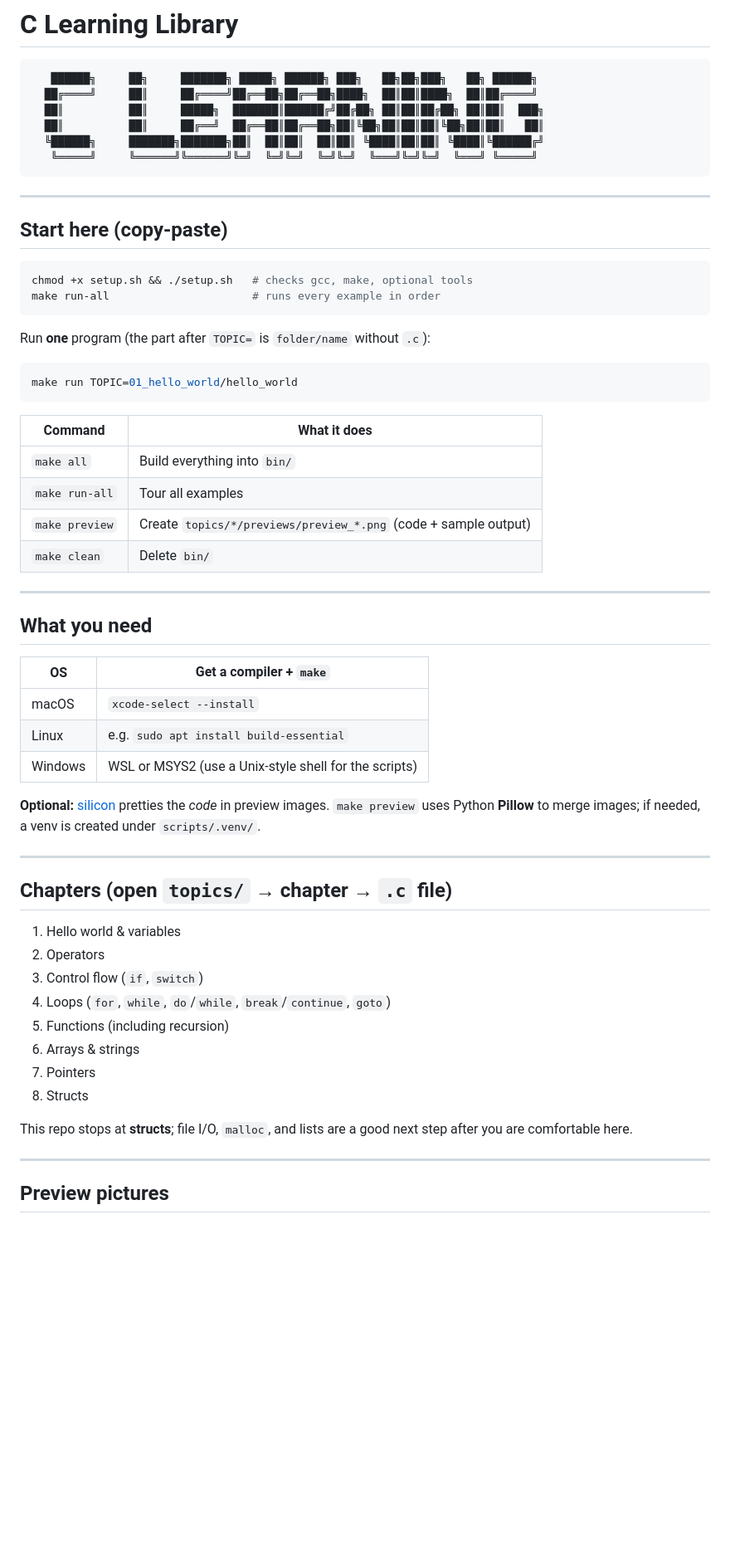
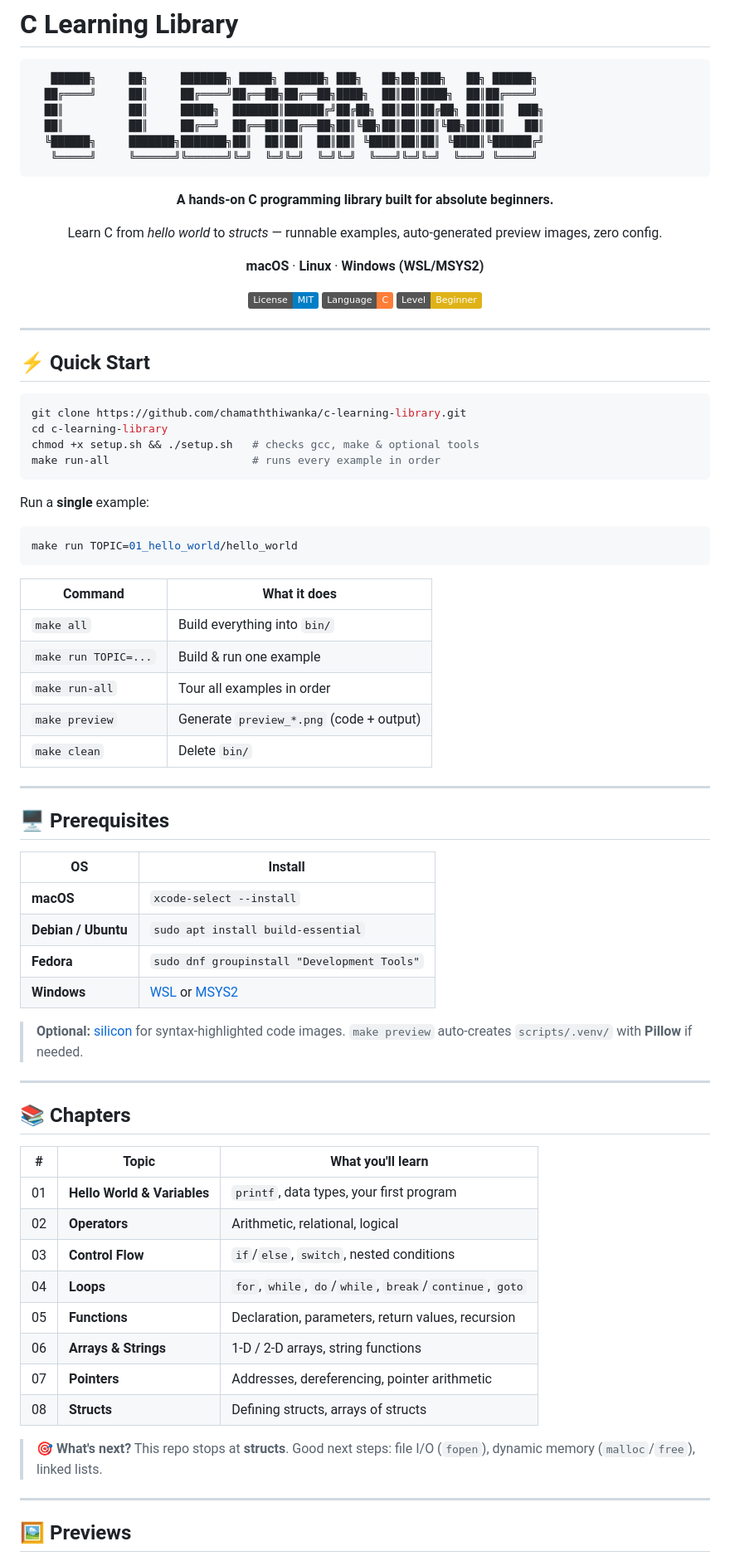
Before and after one commit to slimblastogenetic647/C-Learning-Library, a Markdown page: README.md, the part around one of its changes. Shown at 83% size. Rendered like a GitHub page; badges without logos; blank space fills up the shorter version.

Commit message:
Revise README.md to improve organization and clarity, adding a centered introduction, updated prerequisites, and enhanced instructions for running examples and generating previews. Include a new section for next steps after learning structs.

````diff
--- a/README.md
+++ b/README.md
@@ -9,56 +9,76 @@
    ╚═════╝     ╚══════╝╚══════╝╚═╝  ╚═╝╚═╝  ╚═╝╚═╝  ╚═══╝╚═╝╚═╝  ╚═══╝ ╚═════╝
 ```
 
+<div align="center">
+
+**A hands-on C programming library built for absolute beginners.**
+
+Learn C from *hello world* to *structs* — runnable examples, auto-generated preview images, zero config.
+
+**macOS** · **Linux** · **Windows (WSL/MSYS2)**
+
+[![License: MIT](https://img.shields.io/badge/License-MIT-blue.svg)](LICENSE)
+![Language](https://img.shields.io/badge/Language-C-orange)
+![Beginner Friendly](https://img.shields.io/badge/Level-Beginner-yellow)
+
+</div>
+
 ---
 
-## Start here (copy-paste)
+## ⚡ Quick Start
 
 ```bash
-chmod +x setup.sh && ./setup.sh   # checks gcc, make, optional tools
+git clone https://github.com/chamaththiwanka/c-learning-library.git
+cd c-learning-library
+chmod +x setup.sh && ./setup.sh   # checks gcc, make & optional tools
 make run-all                      # runs every example in order
 ```
 
-Run **one** program (the part after `TOPIC=` is `folder/name` without `.c`):
+Run a **single** example:
 
 ```bash
 make run TOPIC=01_hello_world/hello_world
 ```
 
 | Command | What it does |
-|---------|----------------|
+|---------|-------------|
 | `make all` | Build everything into `bin/` |
-| `make run-all` | Tour all examples |
-| `make preview` | Create `topics/*/previews/preview_*.png` (code + sample output) |
+| `make run TOPIC=...` | Build & run one example |
+| `make run-all` | Tour all examples in order |
+| `make preview` | Generate `preview_*.png` (code + output) |
 | `make clean` | Delete `bin/` |
 
 ---
 
-## What you need
+## 🖥️ Prerequisites
 
-| OS | Get a compiler + `make` |
-|----|-------------------------|
-| macOS | `xcode-select --install` |
-| Linux | e.g. `sudo apt install build-essential` |
-| Windows | WSL or MSYS2 (use a Unix-style shell for the scripts) |
+| OS | Install |
+|----|---------|
+| **macOS** | `xcode-select --install` |
+| **Debian / Ubuntu** | `sudo apt install build-essential` |
+| **Fedora** | `sudo dnf groupinstall "Development Tools"` |
+| **Windows** | [WSL](https://learn.microsoft.com/en-us/windows/wsl/install) or [MSYS2](https://www.msys2.org/) |
 
-**Optional:** [silicon](https://github.com/Aloxaf/silicon) pretties the *code* in preview images. `make preview` uses Python **Pillow** to merge images; if needed, a venv is created under `scripts/.venv/`.
+> **Optional:** [silicon](https://github.com/Aloxaf/silicon) for syntax-highlighted code images. `make preview` auto-creates `scripts/.venv/` with **Pillow** if needed.
 
 ---
 
-## Chapters (open `topics/` → chapter → `.c` file)
+## 📚 Chapters
 
-1. Hello world & variables
-2. Operators
-3. Control flow (`if`, `switch`)
-4. Loops (`for`, `while`, `do`/`while`, `break`/`continue`, `goto`)
-5. Functions (including recursion)
-6. Arrays & strings
-7. Pointers
-8. Structs
+| # | Topic | What you'll learn |
+|---|-------|-------------------|
+| 01 | **Hello World & Variables** | `printf`, data types, your first program |
+| 02 | **Operators** | Arithmetic, relational, logical |
+| 03 | **Control Flow** | `if`/`else`, `switch`, nested conditions |
+| 04 | **Loops** | `for`, `while`, `do`/`while`, `break`/`continue`, `goto` |
+| 05 | **Functions** | Declaration, parameters, return values, recursion |
+| 06 | **Arrays & Strings** | 1-D / 2-D arrays, string functions |
+| 07 | **Pointers** | Addresses, dereferencing, pointer arithmetic |
+| 08 | **Structs** | Defining structs, arrays of structs |
 
-This repo stops at **structs**; file I/O, `malloc`, and lists are a good next step after you are comfortable here.
+> 🎯 **What's next?** This repo stops at **structs**. Good next steps: file I/O (`fopen`), dynamic memory (`malloc`/`free`), linked lists.
 
 ---
 
-## Preview pictures
+## 🖼️ Previews
 
````
Also changed, not shown: other parts of README.md (+29 -12 lines).
